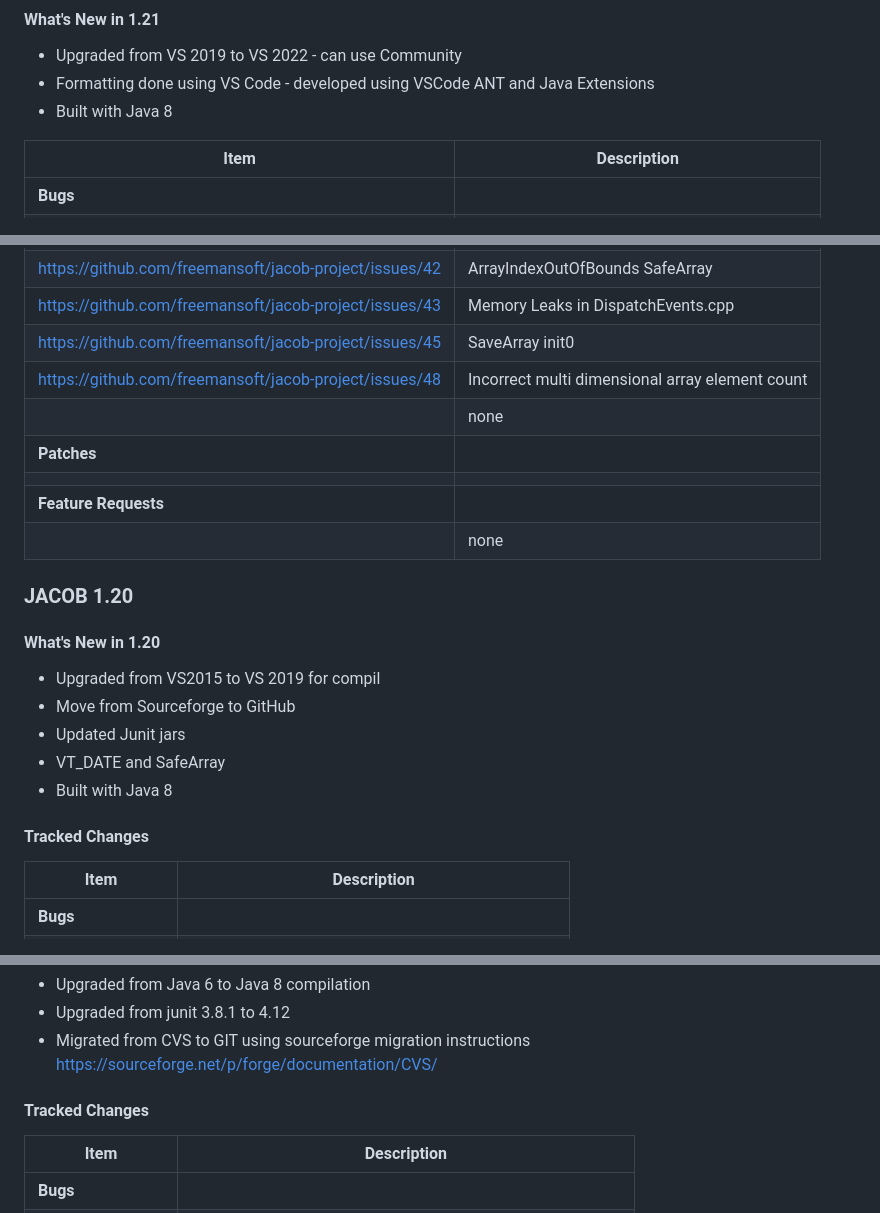
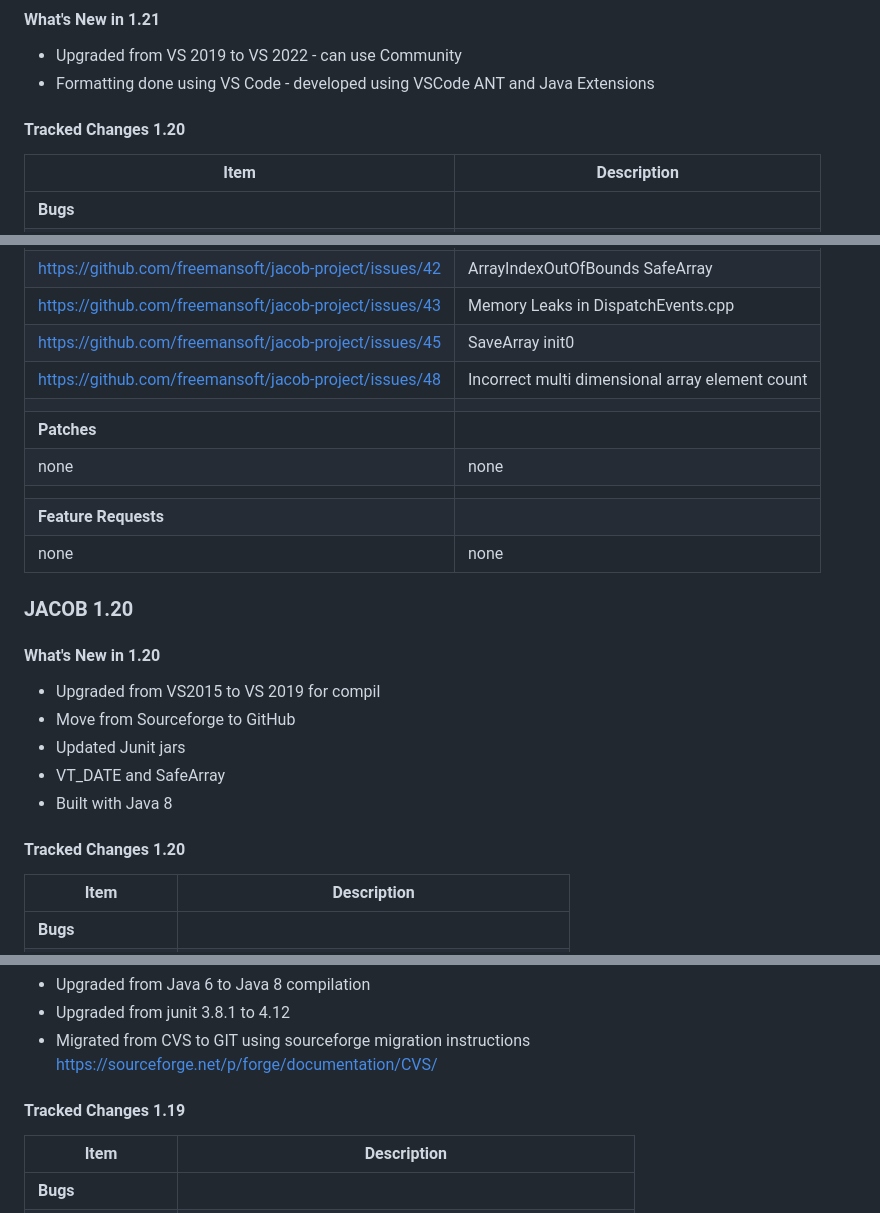
Before and after one commit to freemansoft/jacob-project, a Markdown page: README.md, 3 parts joined by grey strips. Rendered like a GitHub page.

```diff
--- a/README.md
+++ b/README.md
@@ -44,7 +44,8 @@ See [ReleaseNotes](docs/ReleaseNotes.md) for a full history
 
 * Upgraded from VS 2019 to VS 2022 - can use Community
 * Formatting done using VS Code - developed using VSCode ANT and Java Extensions
-* Built with Java 8
+
+#### Tracked Changes 1.20
 
 | Item                                                   | Description                                     |
 | ------------------------------------------------------ | ----------------------------------------------- |
@@ -57,11 +58,12 @@ See [ReleaseNotes](docs/ReleaseNotes.md) for a full history
 | https://github.com/freemansoft/jacob-project/issues/43 | Memory Leaks in DispatchEvents.cpp              |
 | https://github.com/freemansoft/jacob-project/issues/45 | SaveArray init0                                 |
 | https://github.com/freemansoft/jacob-project/issues/48 | Incorrect multi dimensional array element count |
-|                                                        | none                                            |
+|                                                        |                                                 |
 | **Patches**                                            |                                                 |
+| none                                                   | none                                            |
 |                                                        |                                                 |
 | **Feature Requests**                                   |                                                 |
-|                                                        | none                                            |
+| none                                                   | none                                            |
 
 ### JACOB 1.20
 
@@ -73,7 +75,7 @@ See [ReleaseNotes](docs/ReleaseNotes.md) for a full history
 * VT_DATE and SafeArray
 * Built with Java 8
 
-#### Tracked Changes
+#### Tracked Changes 1.20
 
 | Item                 | Description                                    |
 | -------------------- | ---------------------------------------------- |
@@ -93,7 +95,7 @@ See [ReleaseNotes](docs/ReleaseNotes.md) for a full history
 * Upgraded from junit 3.8.1 to 4.12
 * Migrated from CVS to GIT using sourceforge migration instructions https://sourceforge.net/p/forge/documentation/CVS/
 
-#### Tracked Changes
+#### Tracked Changes 1.19
 
 | Item                 | Description                                                |
 | -------------------- | ---------------------------------------------------------- |
```
